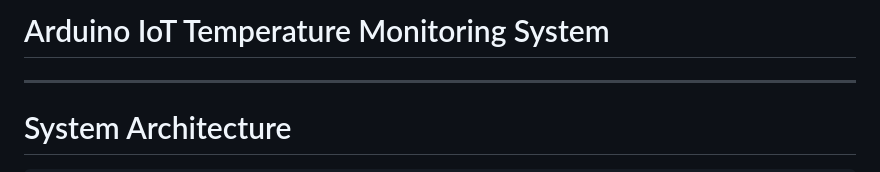
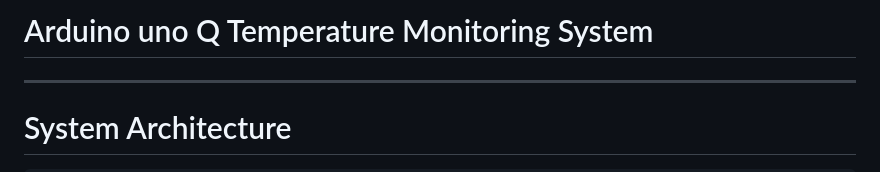
Before and after one commit to maniratanbhakta1/arduino-iot-server, a Markdown page: README.md, the part around the change. Rendered like a GitHub page.

```diff
--- a/README.md
+++ b/README.md
@@ -1,4 +1,4 @@
-# Arduino IoT Temperature Monitoring System
+# Arduino uno Q  Temperature Monitoring System
 
 
 
```
